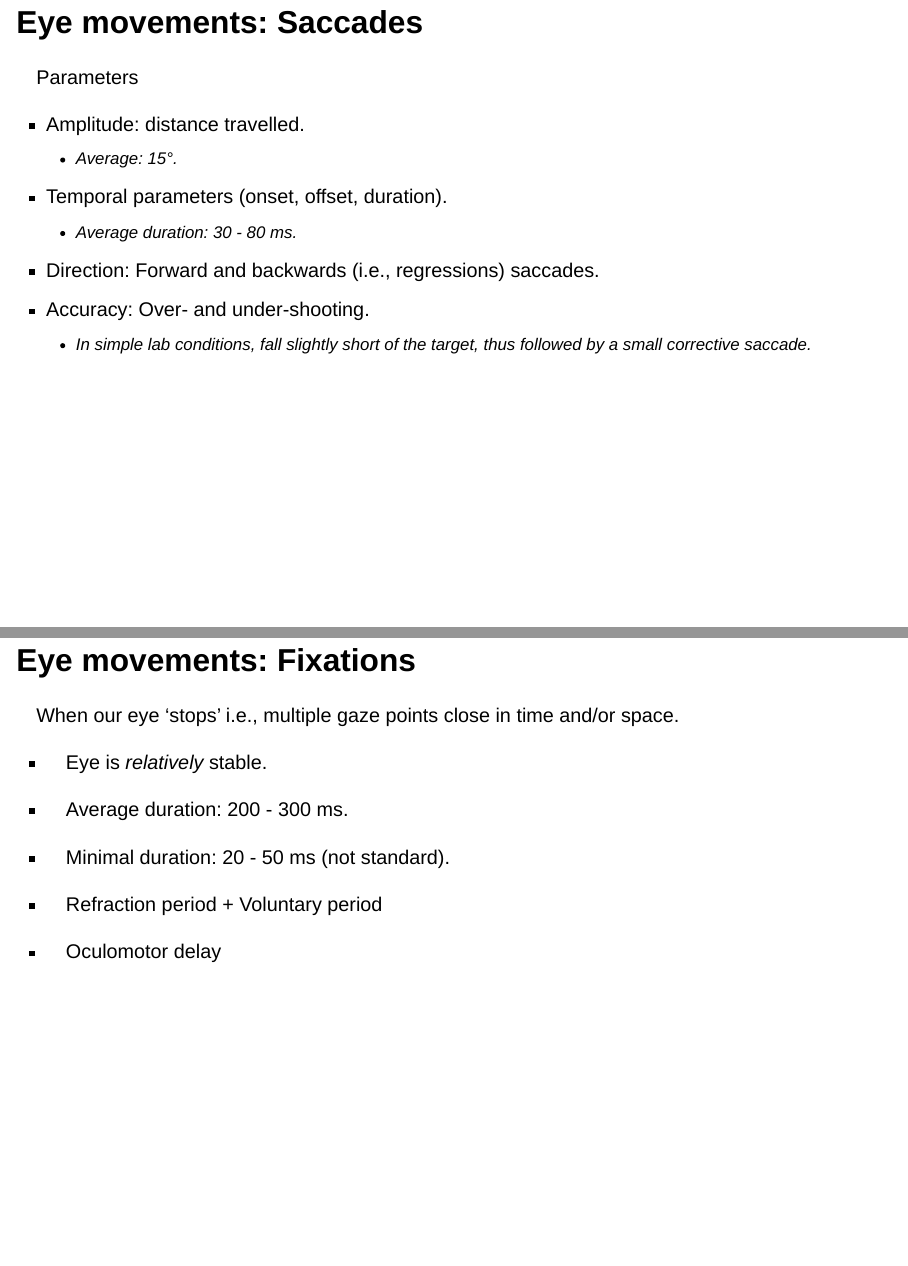
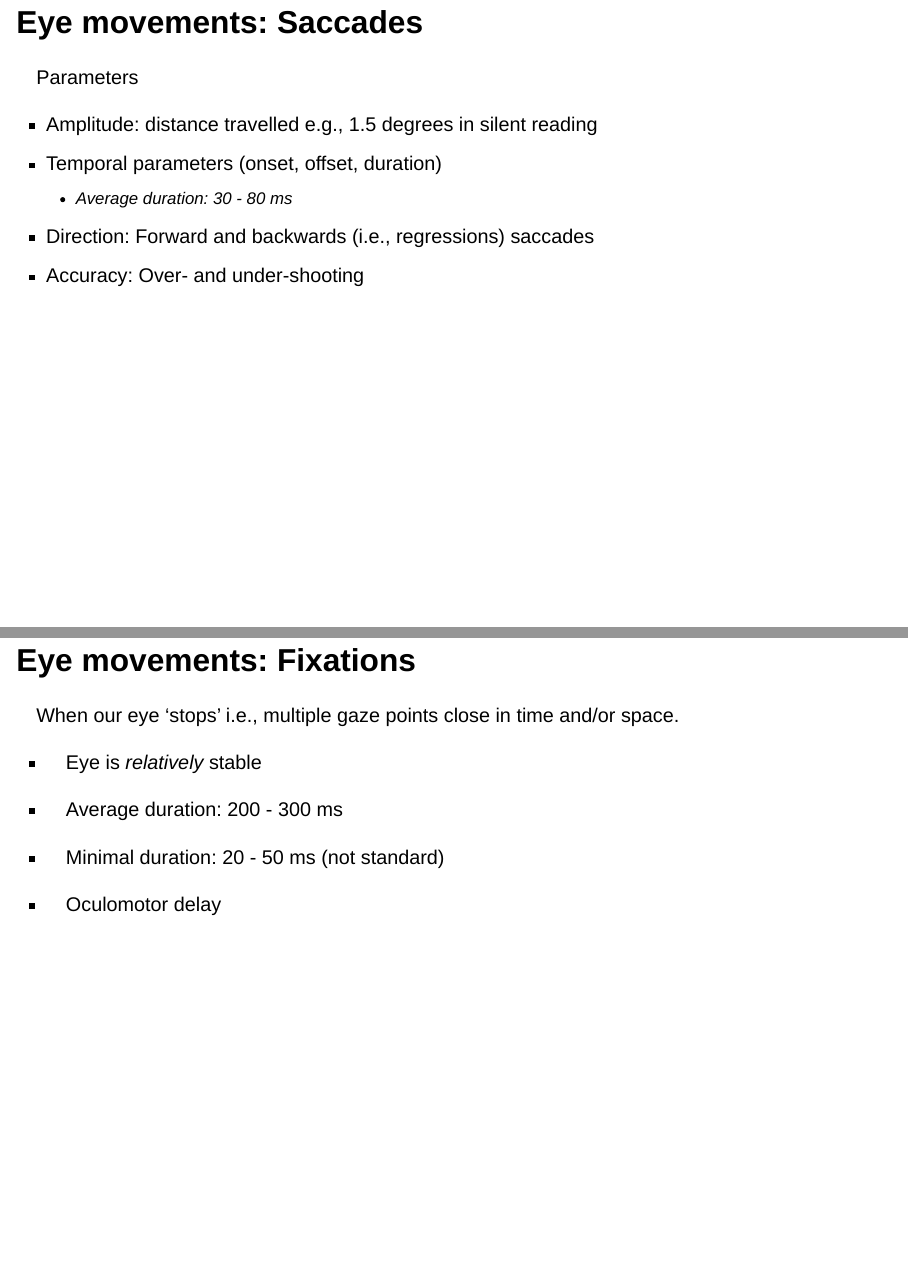
Before and after one commit to erbadaya/mils-2025, a Quarto document (slides/session1.qmd): pages 37 and 40 of 147, joined at a grey line. Rendered offline with R 4.5, knitr and Pandoc in place of Quarto, with nearby package versions; drawn as Slidy slides in place of the format the file asks for.

Commit message:
improve D1

```diff
--- a/slides/session1.qmd
+++ b/slides/session1.qmd
@@ -388,13 +388,11 @@ Example in language: The [eye-mind hypothesis]{.fg style="--col: #e64173"} (Just
 
 Parameters
 
--   Amplitude: distance travelled.
-    -   Average: 15°.
--   Temporal parameters (onset, offset, duration).
-    -   Average duration: 30 - 80 ms.
--   Direction: Forward and backwards (i.e., regressions) saccades.
--   Accuracy: Over- and under-shooting.
-    -   In simple lab conditions, fall slightly short of the target, thus followed by a small corrective saccade.
+-   Amplitude: distance travelled e.g., 1.5 degrees in silent reading
+-   Temporal parameters (onset, offset, duration)
+    -   Average duration: 30 - 80 ms
+-   Direction: Forward and backwards (i.e., regressions) saccades
+-   Accuracy: Over- and under-shooting
 
 ## Eye movements: Saccades
 
@@ -412,13 +410,11 @@ Forward and backwards (i.e., regressions) saccades.
 
 When our eye 'stops' i.e., multiple gaze points close in time and/or space.
 
--   Eye is *relatively* stable.
-
--   Average duration: 200 - 300 ms.
-
--   Minimal duration: 20 - 50 ms (not standard).
-
--   Refraction period + Voluntary period
+-   Eye is *relatively* stable
+
+-   Average duration: 200 - 300 ms
+
+-   Minimal duration: 20 - 50 ms (not standard)
 
 -   Oculomotor delay
 
```
Also changed, not shown: slides/session1.html, slides/session1.qmd (3 more changed lines), 1 other file.
